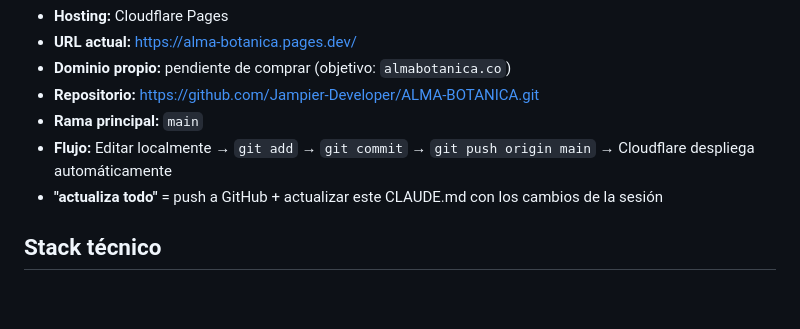
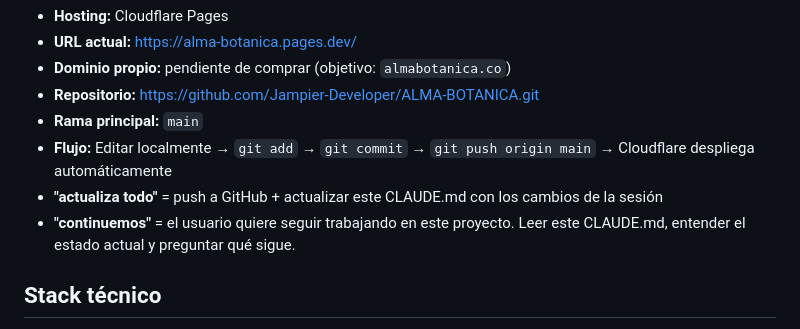
Before and after one commit to Jampier-Developer/ALMA-BOTANICA, a Markdown page: CLAUDE.md, the part around the change. Rendered like a GitHub page; blank space fills up the shorter version.

Commit message:
chore: documenta palabra clave continuemos en CLAUDE.md

```diff
--- a/CLAUDE.md
+++ b/CLAUDE.md
@@ -19,6 +19,7 @@ Página web de **Alma Botánica**, marca de cosmética capilar natural fundada p
 - **Rama principal:** `main`
 - **Flujo:** Editar localmente → `git add` → `git commit` → `git push origin main` → Cloudflare despliega automáticamente
 - **"actualiza todo"** = push a GitHub + actualizar este CLAUDE.md con los cambios de la sesión
+- **"continuemos"** = el usuario quiere seguir trabajando en este proyecto. Leer este CLAUDE.md, entender el estado actual y preguntar qué sigue.
 
 ## Stack técnico
 - HTML5, CSS3, JavaScript vanilla — sin frameworks, sin build tools (no npm, no webpack)
```
